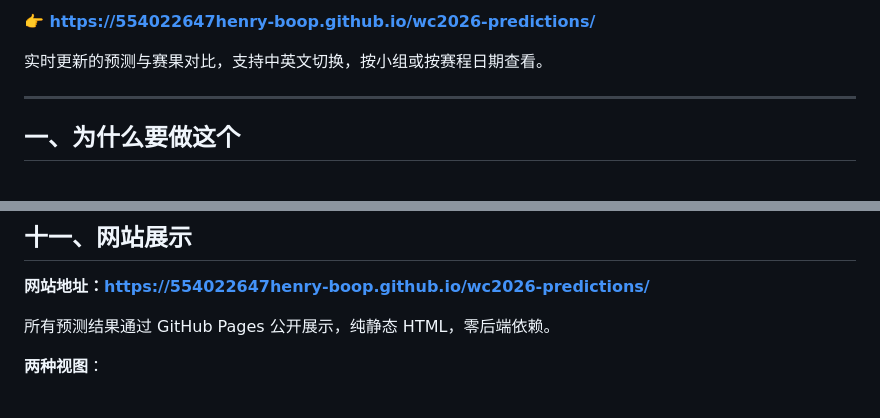
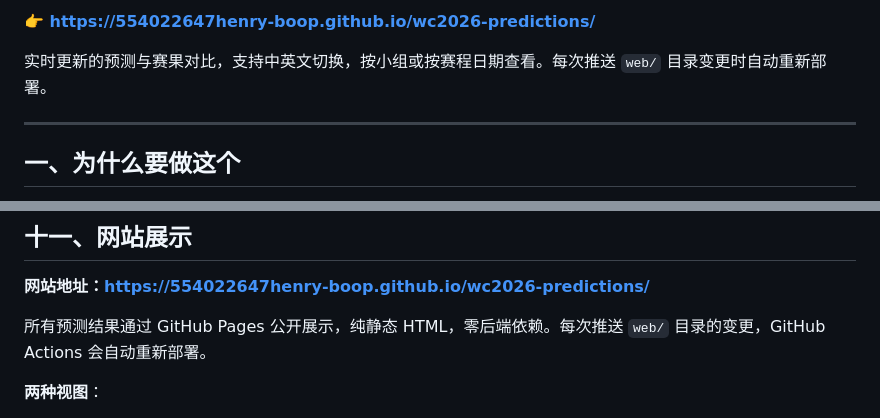
Before and after one commit to 554022647henry-boop/wc2026-predictions, a Markdown page: README.md, 2 parts joined by grey strips. GitHub-like rendering.

Commit message:
README: 添加CI徽章和自动部署说明

```diff
--- a/README.md
+++ b/README.md
@@ -7,6 +9,6 @@
 **👉 [https://554022647henry-boop.github.io/wc2026-predictions/](https://554022647henry-boop.github.io/wc2026-predictions/)**
 
-实时更新的预测与赛果对比，支持中英文切换，按小组或按赛程日期查看。
+实时更新的预测与赛果对比，支持中英文切换，按小组或按赛程日期查看。每次推送 `web/` 目录变更时自动重新部署。
 
 ---
 
@@ -238,7 +240,7 @@ GitHub Pages         ← 发布，Git时间戳证明赛前预测
 
 **网站地址：[https://554022647henry-boop.github.io/wc2026-predictions/](https://554022647henry-boop.github.io/wc2026-predictions/)**
 
-所有预测结果通过 GitHub Pages 公开展示，纯静态 HTML，零后端依赖。
+所有预测结果通过 GitHub Pages 公开展示，纯静态 HTML，零后端依赖。每次推送 `web/` 目录的变更，GitHub Actions 会自动重新部署。
 
 **两种视图**：
 - **按小组**：8个小组，每组显示所有比赛的预测情况
```
Also changed, not shown: other parts of README.md (+2 -0 lines).
